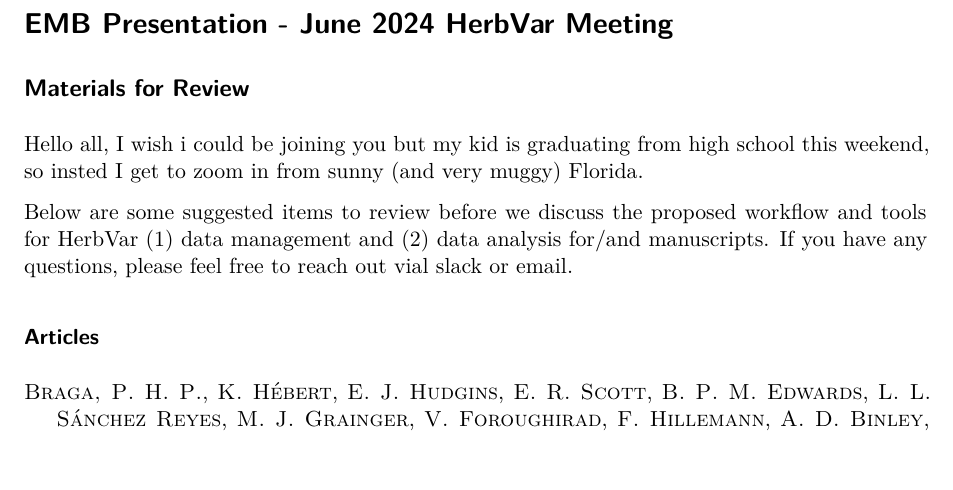
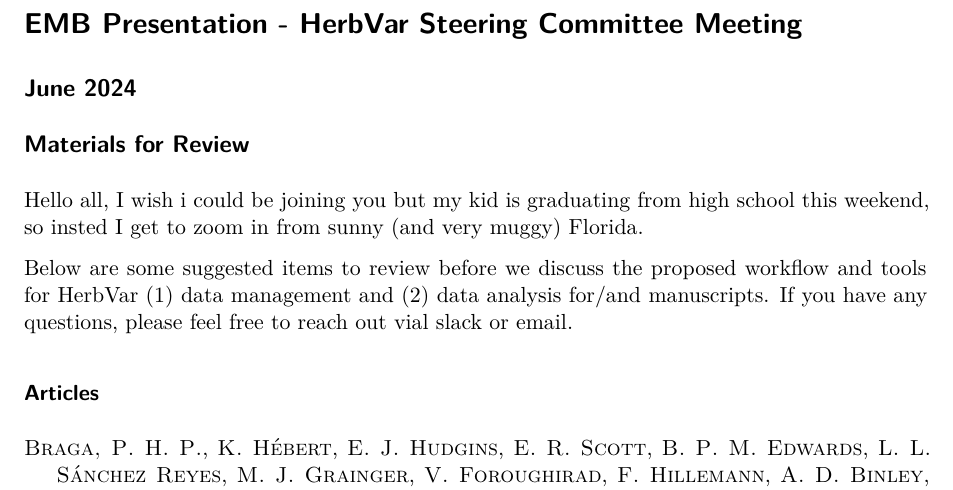
Before and after one commit to HerbVar-Network/bruna-presentation_steering2024, a Quarto document (eb_2024_pi_mtg_tutorial.qmd): part of page 1 of 2, cut so that both start at the same text, the shorter picture padded with empty space. Rendered offline with R 4.5, knitr and Pandoc in place of Quarto, then LaTeX, with nearby package versions.

Commit message:
tweak test of action

```diff
--- a/eb_2024_pi_mtg_tutorial.qmd
+++ b/eb_2024_pi_mtg_tutorial.qmd
@@ -20,7 +20,8 @@ library(clipr)
 <!-- add this? https://www.emilyriederer.com/post/data-valid-lightweight/ -->
 
 
-# EMB Presentation - June 2024 HerbVar Meeting
+# EMB Presentation - HerbVar Steering Committee Meeting
+## June 2024
 
 ---
 nocite: |
```
Also changed, not shown: 4 other files.
